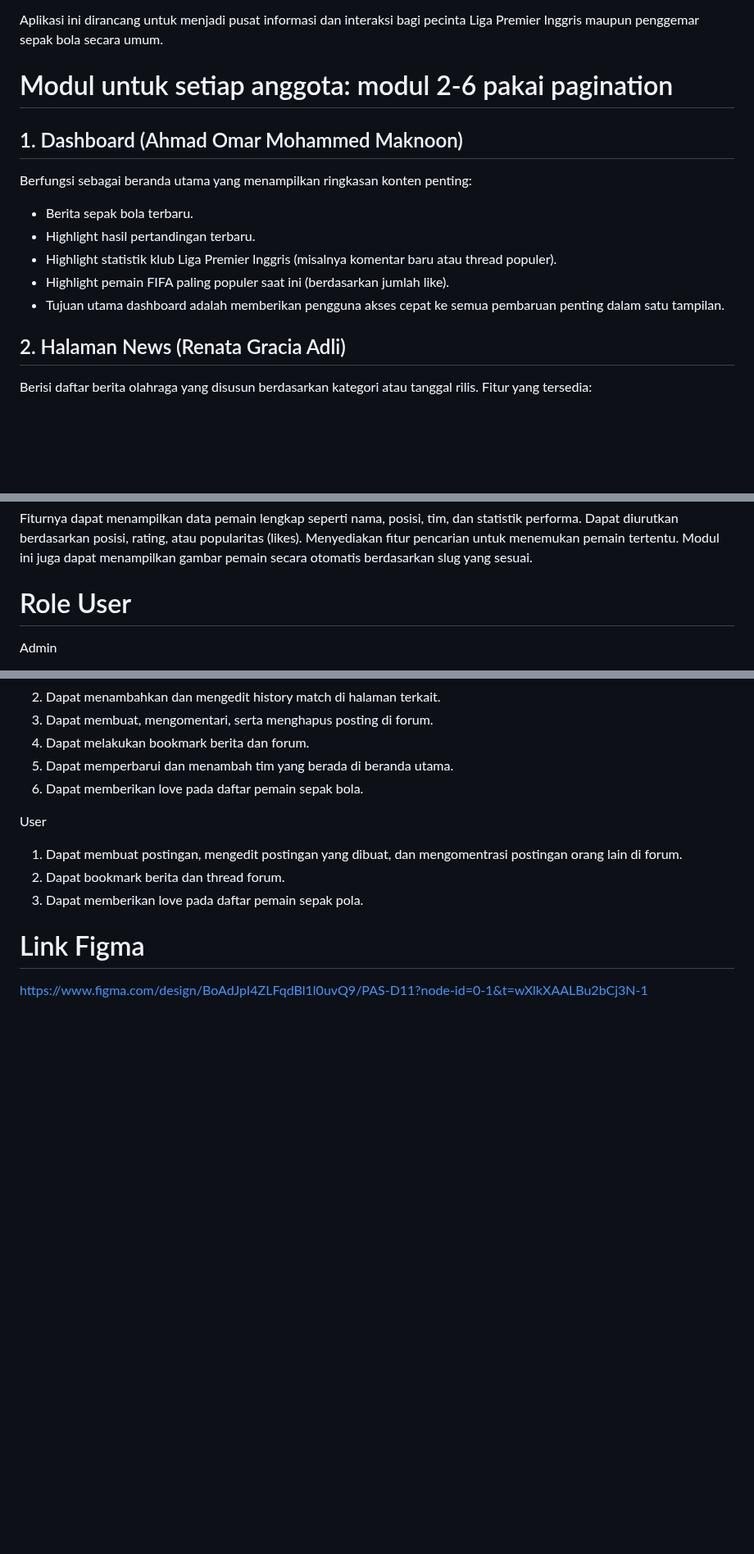
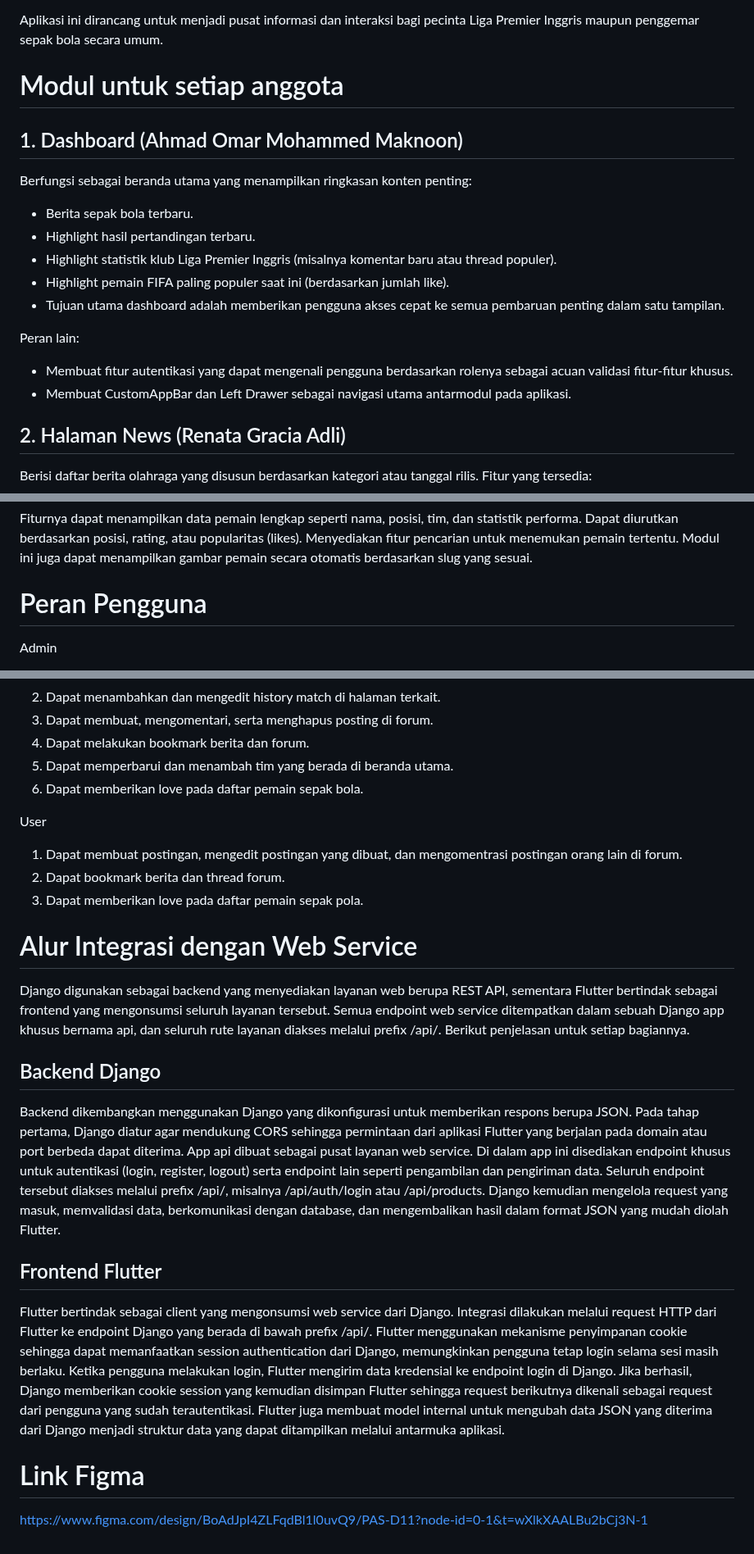
Before and after one commit to sportscope-today-d11/sportscope-today-mobile, a Markdown page: README.md, 3 parts joined by grey strips. Shown at 82% size. Rendered like a GitHub page; blank space fills up the shorter version.

```diff
--- a/README.md
+++ b/README.md
@@ -11,7 +11,7 @@ Sportscope Today adalah platform majalah olahraga digital interaktif yang menyaj
 
 Aplikasi ini dirancang untuk menjadi pusat informasi dan interaksi bagi pecinta Liga Premier Inggris maupun penggemar sepak bola secara umum.
 
-# Modul untuk setiap anggota: modul 2-6 pakai pagination
+# Modul untuk setiap anggota
 ## 1. Dashboard (Ahmad Omar Mohammed Maknoon)
 Berfungsi sebagai beranda utama yang menampilkan ringkasan konten penting:
 - Berita sepak bola terbaru.
@@ -19,6 +19,10 @@ Berfungsi sebagai beranda utama yang menampilkan ringkasan konten penting:
 - Highlight statistik klub Liga Premier Inggris (misalnya komentar baru atau thread populer).
 - Highlight pemain FIFA paling populer saat ini (berdasarkan jumlah like).
 - Tujuan utama dashboard adalah memberikan pengguna akses cepat ke semua pembaruan penting dalam satu tampilan.
+
+Peran lain:
+- Membuat fitur autentikasi yang dapat mengenali pengguna berdasarkan rolenya sebagai acuan validasi fitur-fitur khusus.
+- Membuat CustomAppBar dan Left Drawer sebagai navigasi utama antarmodul pada aplikasi.
 
 ## 2. Halaman News (Renata Gracia Adli)
 Berisi daftar berita olahraga yang disusun berdasarkan kategori atau tanggal rilis. Fitur yang tersedia:
@@ -43,7 +47,7 @@ Berisi data dan profil pemain sepak bola dari database FIFA.
 
 Fiturnya dapat menampilkan data pemain lengkap seperti nama, posisi, tim, dan statistik performa. Dapat diurutkan berdasarkan posisi, rating, atau popularitas (likes). Menyediakan fitur pencarian untuk menemukan pemain tertentu. Modul ini juga dapat menampilkan gambar pemain secara otomatis berdasarkan slug yang sesuai.
 
-# Role User
+# Peran Pengguna
 Admin
 1. Dapat membuat, mengedit, dan menghapus artikel berita olahraga.
 2. Dapat menambahkan dan mengedit history match di halaman terkait.
@@ -57,5 +61,16 @@ User
 2. Dapat bookmark berita dan thread forum.
 3. Dapat memberikan love pada daftar pemain sepak pola.
 
+# Alur Integrasi dengan Web Service
+Django digunakan sebagai backend yang menyediakan layanan web berupa REST API, sementara Flutter bertindak sebagai frontend yang mengonsumsi seluruh layanan tersebut. Semua endpoint web service ditempatkan dalam sebuah Django app khusus bernama api, dan seluruh rute layanan diakses melalui prefix /api/. Berikut penjelasan untuk setiap bagiannya.
+
+## Backend Django
+
+Backend dikembangkan menggunakan Django yang dikonfigurasi untuk memberikan respons berupa JSON. Pada tahap pertama, Django diatur agar mendukung CORS sehingga permintaan dari aplikasi Flutter yang berjalan pada domain atau port berbeda dapat diterima. App api dibuat sebagai pusat layanan web service. Di dalam app ini disediakan endpoint khusus untuk autentikasi (login, register, logout) serta endpoint lain seperti pengambilan dan pengiriman data. Seluruh endpoint tersebut diakses melalui prefix /api/, misalnya /api/auth/login atau /api/products. Django kemudian mengelola request yang masuk, memvalidasi data, berkomunikasi dengan database, dan mengembalikan hasil dalam format JSON yang mudah diolah Flutter.
+
+## Frontend Flutter
+
+Flutter bertindak sebagai client yang mengonsumsi web service dari Django. Integrasi dilakukan melalui request HTTP dari Flutter ke endpoint Django yang berada di bawah prefix /api/. Flutter menggunakan mekanisme penyimpanan cookie sehingga dapat memanfaatkan session authentication dari Django, memungkinkan pengguna tetap login selama sesi masih berlaku. Ketika pengguna melakukan login, Flutter mengirim data kredensial ke endpoint login di Django. Jika berhasil, Django memberikan cookie session yang kemudian disimpan Flutter sehingga request berikutnya dikenali sebagai request dari pengguna yang sudah terautentikasi. Flutter juga membuat model internal untuk mengubah data JSON yang diterima dari Django menjadi struktur data yang dapat ditampilkan melalui antarmuka aplikasi.
+
 # Link Figma
 https://www.figma.com/design/BoAdJpI4ZLFqdBl1l0uvQ9/PAS-D11?node-id=0-1&t=wXlkXAALBu2bCj3N-1
```
